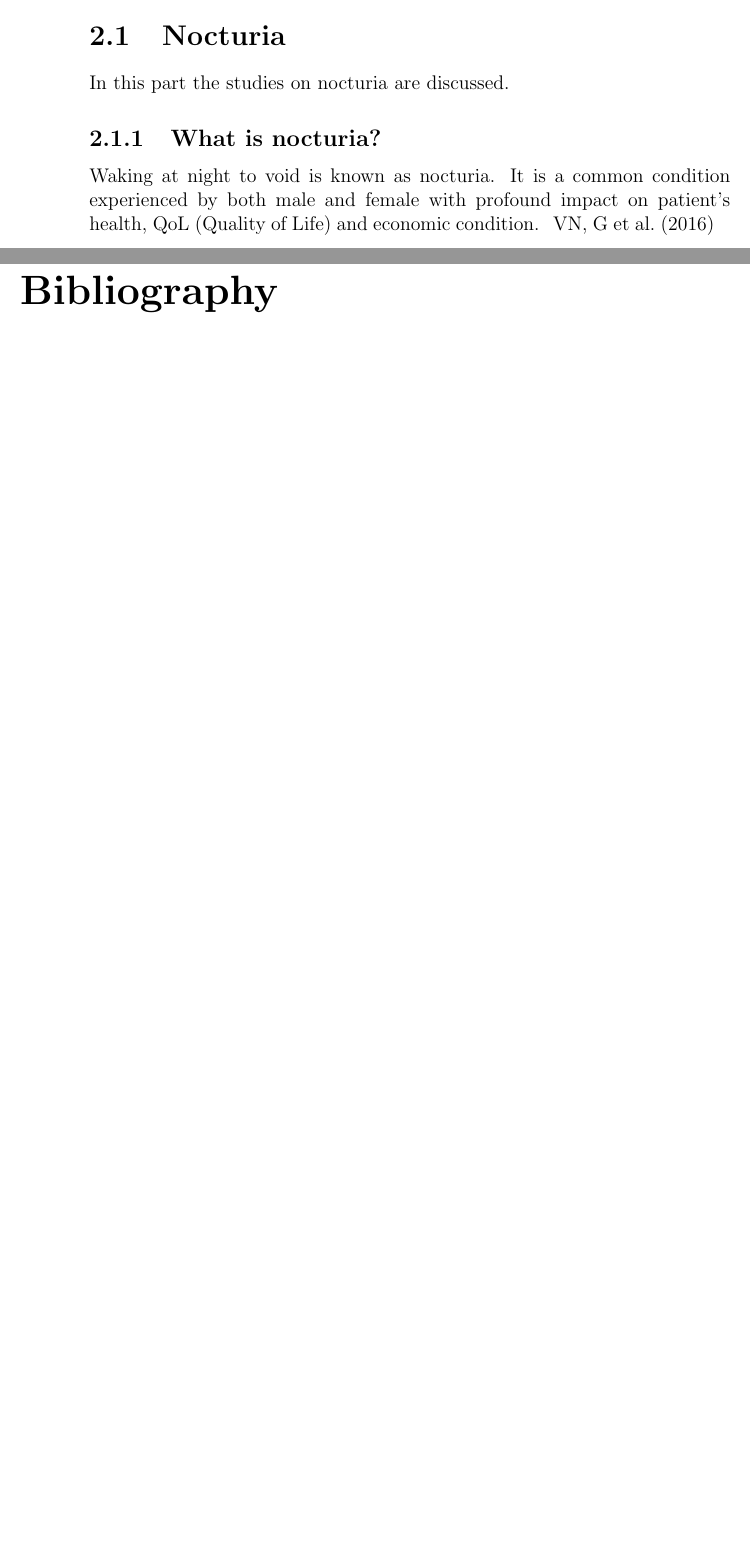
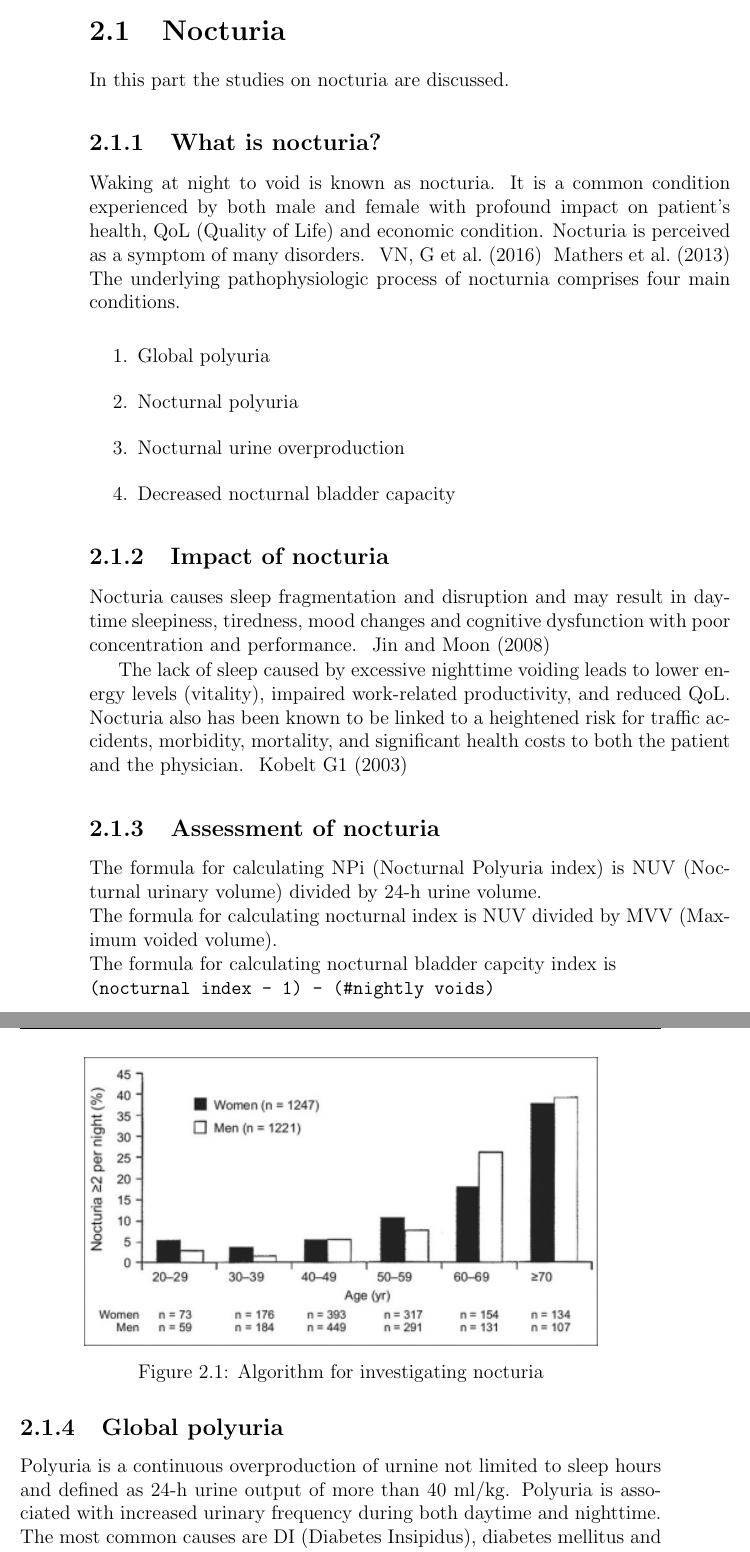
Before and after one commit to Matthiee/Health, a LaTeX book (main.tex, which reads chapters/sleep disorders/nocturia.tex): two parts of pages 10 and 11 of 11 before the commit and two parts of pages 10 and 11 of 13 after it, joined at a grey line, cut so that both start at the same text, the shorter picture padded with empty space. Compiled offline with pdfLaTeX.

Commit message:
Add section diabetes insipidus

```diff
--- a/chapters/sleep disorders/nocturia.tex
+++ b/chapters/sleep disorders/nocturia.tex
@@ -4,4 +4,37 @@ In this part the studies on nocturia are discussed.
 
 \subsection{What is nocturia?}
 
-Waking at night to void is known as nocturia. It is a common condition experienced by both male and female with profound impact on patient's health, \gls{QoL} (Quality of Life) and economic condition. ~\textcite{nocturia_symptom}
+Waking at night to void is known as nocturia. It is a common condition experienced by both male and female with profound impact on patient's health, \gls{QoL} (Quality of Life) and economic condition. Nocturia is perceived as a symptom of many disorders. ~\textcite{nocturia_symptom} ~\textcite{nocturia_misjudged}
+The underlying pathophysiologic process of nocturnia comprises four main conditions.
+
+\begin{enumerate}
+	\item{Global polyuria}
+	\item{Nocturnal polyuria}
+	\item{Nocturnal urine overproduction}
+	\item{Decreased nocturnal bladder capacity}
+\end{enumerate}
+
+\subsection{Impact of nocturia}
+
+Nocturia causes sleep fragmentation and disruption and may result in daytime sleepiness, tiredness, mood changes and cognitive dysfunction with poor concentration and performance. ~\textcite{nocturia_mgmt}
+
+
+The lack of sleep caused by excessive nighttime voiding leads to lower energy levels (vitality), impaired work-related productivity, and reduced \gls{QoL}. Nocturia also has been known to be linked to a heightened risk for traffic accidents, morbidity, mortality, and significant health costs to both the patient and the physician.  ~\textcite{Nocturia_productivity}
+
+\subsection{Assessment of nocturia}
+
+The formula for calculating \gls{NPi} (Nocturnal Polyuria index) is \gls{NUV} (Nocturnal urinary volume) divided by 24-h urine volume. \\
+The formula for calculating nocturnal index is \gls{NUV} divided by \gls{MVV} (Maximum voided volume). \\
+The formula for calculating nocturnal bladder capcity index is \\ \verb|(nocturnal index - 1) - (#nightly voids)|
+
+\begin{center}
+	\includegraphics[width=.8\textwidth,keepaspectratio]{nocturia.jpg}
+	\captionof{figure}{Algorithm for investigating nocturia}
+	\label{fig:alg_nocturia}
+\end{center}
+
+\subsection{Global polyuria}
+
+Polyuria is a continuous overproduction of urnine not limited to sleep hours and defined as 24-h urine output of more than 40 ml/kg. Polyuria is associated with increased urinary frequency during both daytime and nighttime. The most common causes are \gls{DI} (Diabetes Insipidus), diabetes mellitus and primary thirst disorders. \\
+
+\gls{DI} the less common form of diabetes is a water balance disorder. The inappropriate excretion of urine may lead to polydipsia (thirst disorder). In people with \gls{DI} the pituitary gland produces a normal amount of intidiuretic hormone but the kidneys do not respond appropriately to it. Diagnosis is made by overnight water deprivation to determine wether the urine becomes more concentrated. If the first morning void is not highly concentrated, \gls{DI} is diagnosed. If the water deprivation test is normal in a person experiencing polyuria, the diagnosis is a thirst disorder.  \textcite{polyuria_vs_overactive_bladder}
--- a/main.tex
+++ b/main.tex
@@ -27,6 +27,10 @@
 %    firstinits=false,
 ]{biblatex}
 \usepackage[toc]{glossaries}
+\usepackage{graphicx}        % Images
+\usepackage{wrapfig}
+\graphicspath{{imgs/}}       % Specifies the directory where pictures are stored
+\usepackage{caption}
 
 \DeclareLanguageMapping{british}{british-apa}
 
```
Also changed, not shown: references.bib (+33 -0 lines), imgs/nocturia.jpg (added), main.pdf, main.tex (25 more changed lines).
